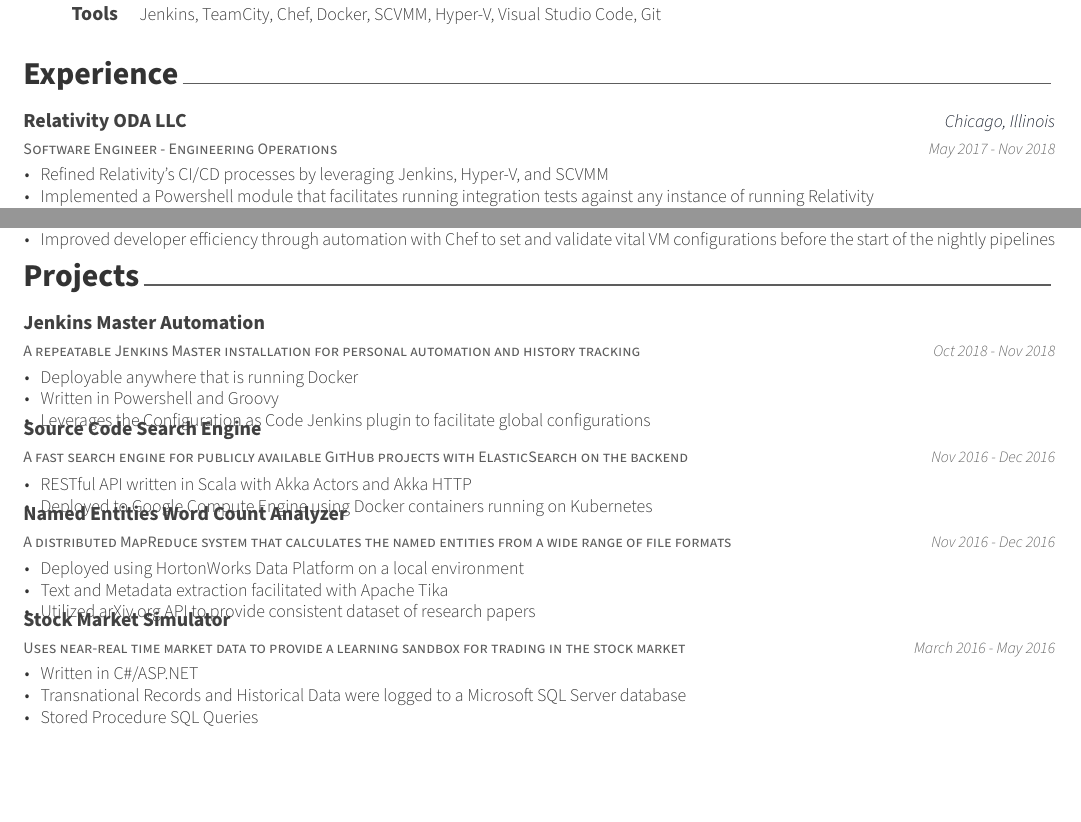
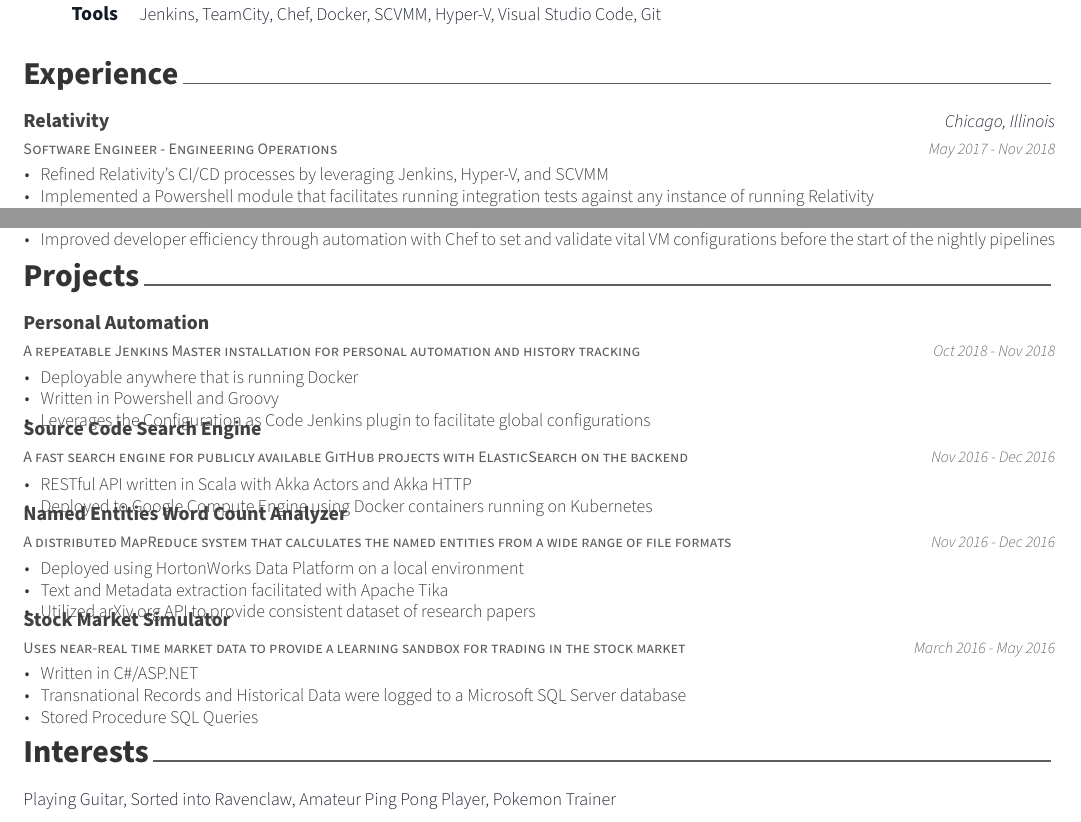
Before and after one commit to mendozagabe1618/resume, a LaTeX CV (resume.tex, which reads awesome-cv.cls, resume/Experience.tex, resume/Hobbies.tex): two parts of the page, joined at a grey line, cut so that both start at the same text, the shorter picture padded with empty space. Compiled offline with XeLaTeX.

Commit message:
Updates from ShareLaTeX

```diff
--- a/awesome-cv.cls
+++ b/awesome-cv.cls
@@ -220,8 +220,8 @@
 \newcommand*{\honorlocationstyle}[1]{{\fontsize{9pt}{1em}\bodyfontlight\slshape\color{awesome} #1}}
 
 % For elements of skill
-\newcommand*{\skilltypestyle}[1]{{\fontsize{10pt}{1em}\bodyfont\bfseries\color{darktext} #1}}
-\newcommand*{\skillsetstyle}[1]{{\fontsize{9pt}{1em}\bodyfontlight\color{text} #1}}
+\newcommand*{\skilltypestyle}[1]{{\fontsize{10pt}{1em}\bodyfont\bfseries\color{awesome} #1}}
+\newcommand*{\skillsetstyle}[1]{{\fontsize{9pt}{1em}\bodyfontlight\color{awesome} #1}}
 
 % For elements of the cover letter
 \newcommand*{\lettersectionstyle}[1]{{\fontsize{14pt}{1em}\bodyfont\bfseries\color{text}\@sectioncolor #1}}
@@ -637,6 +637,11 @@
 	\skilltypestyle{#1} & \skillsetstyle{#2} \\
 }
 
+\newcommand*{\cvinterest}[2]{%
+	\skilltypestyle{#1}\skillsetstyle{#2} \\
+}
+
+
 % Define an environment for cvitems(for cventry)
 \newenvironment{cvitems}{%
   \vspace{-4.0mm}
--- a/resume/Experience.tex
+++ b/resume/Experience.tex
@@ -11,7 +11,7 @@
 %---------------------------------------------------------
   \cventry
     {Software Engineer - Engineering Operations} % Job title
-    {Relativity ODA LLC} % Organization
+    {Relativity} % Organization
     {Chicago, Illinois} % Location
     {May 2017 - Nov 2018} % Date(s)
     {
@@ -28,7 +28,7 @@
 
   \cventry
     {Software Engineer - Processing} % Job title
-    {Relativity ODA LLC} % Organization
+    {Relativity} % Organization
     {Chicago, Illinois} % Location
     {Jan 2017 - May 2017} % Date(s)
     {
--- /dev/null
+++ b/resume/Hobbies.tex
@@ -0,0 +1,17 @@
+%-------------------------------------------------------------------------------
+%	SECTION TITLE
+%-------------------------------------------------------------------------------
+\cvsection{Interests}
+
+
+%-------------------------------------------------------------------------------
+%	CONTENT
+%-------------------------------------------------------------------------------
+\begin{cvskills}
+
+%---------------------------------------------------------
+  \cvinterest
+    {}
+    {Playing Guitar, Sorted into Ravenclaw, Amateur Ping Pong Player, Pokemon Trainer}
+%---------------------------------------------------------
+\end{cvskills}
--- a/resume/Projects.tex
+++ b/resume/Projects.tex
@@ -11,7 +11,7 @@
 %---------------------------------------------------------
   \cventry
     {A repeatable Jenkins Master installation for personal automation and history tracking} % Elevator Pitch
-    {Jenkins Master Automation} % Title
+    {Personal Automation} % Title
     {} % Location
     {Oct 2018 - Nov 2018} % Date(s)
     {
```
Also changed, not shown: resume.tex (+1 -0 lines).
